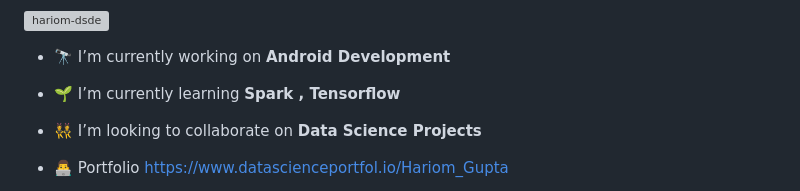
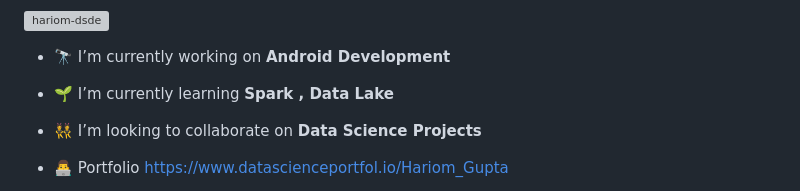
Before and after one commit to hariom-dsde/hariom-dsde, a Markdown page: README.md, the part around the change. Rendered like a GitHub page; grey boxes are pictures that could not be loaded.

```diff
--- a/README.md
+++ b/README.md
@@ -5,7 +5,7 @@
 
 - 🔭 I’m currently working on **Android Development**
 
-- 🌱 I’m currently learning **Spark , Tensorflow**
+- 🌱 I’m currently learning **Spark , Data Lake**
 
 - 👯 I’m looking to collaborate on **Data Science Projects**
 
```
